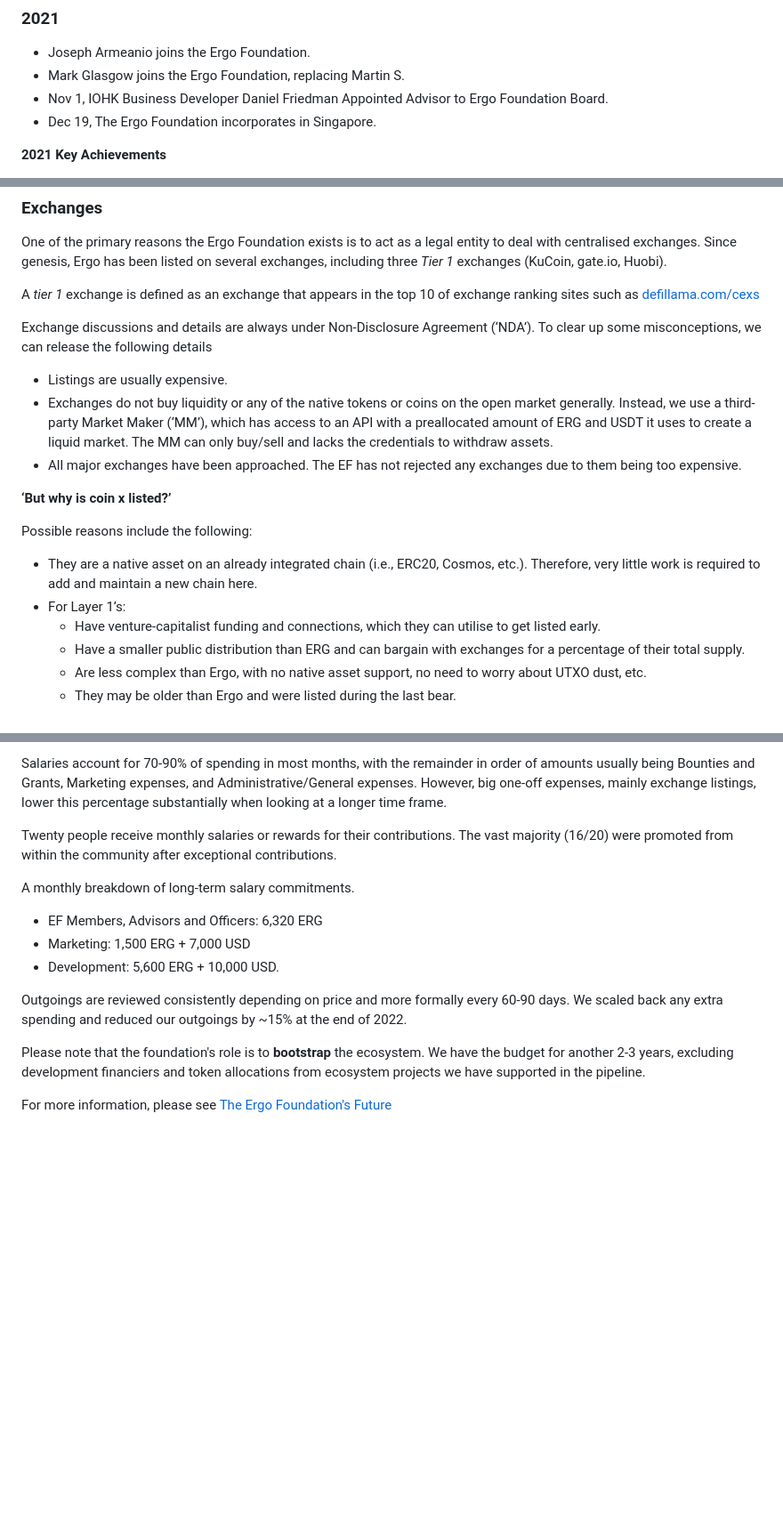
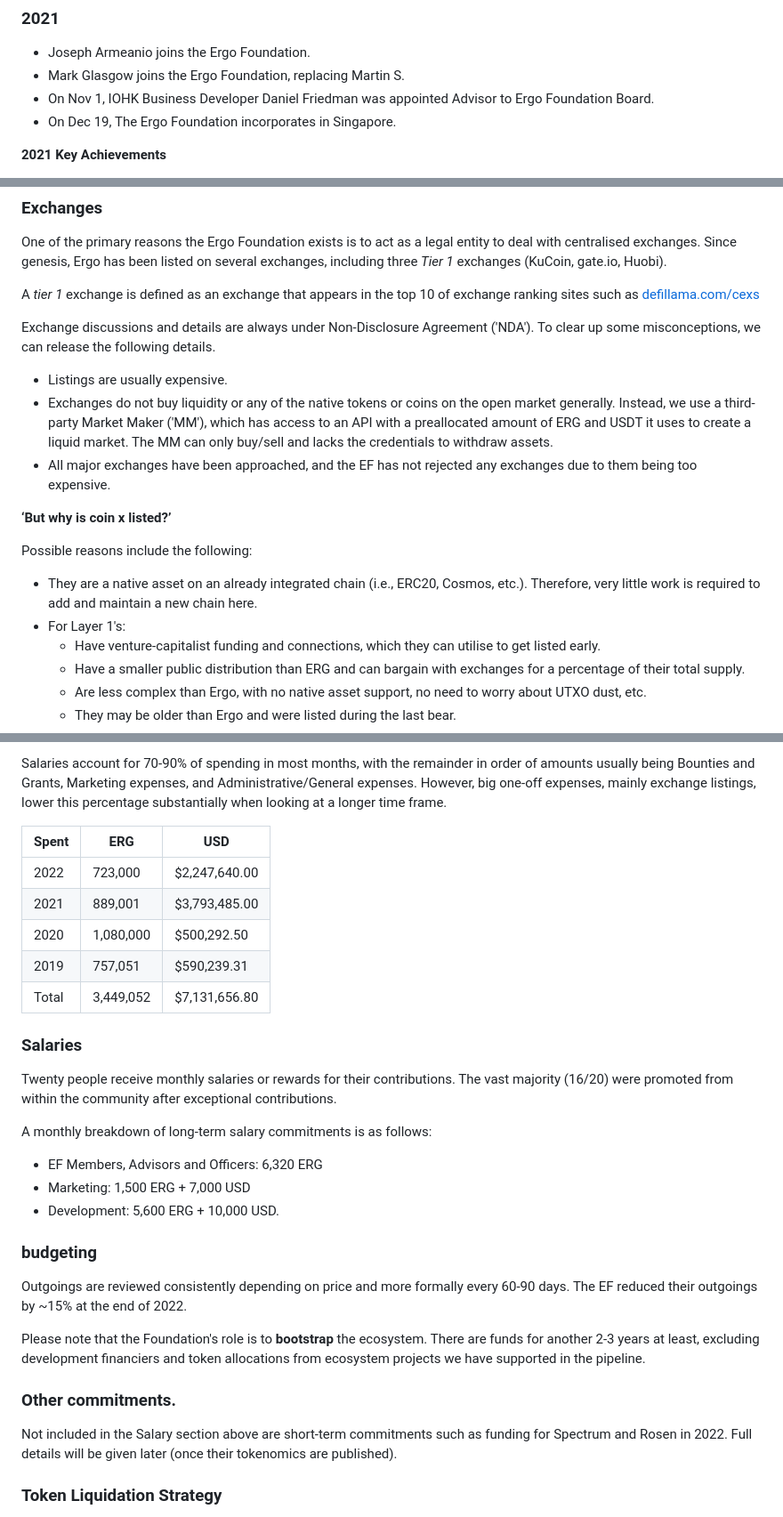
Before and after one commit to ergoplatform/ergodocs, a Markdown page: docs/ergo-foundation-2022.md, 3 parts joined by grey strips. Shown: that part at 89% size. GitHub-like rendering; blank space fills up the shorter version.

```diff
--- a/docs/ergo-foundation-2022.md
+++ b/docs/ergo-foundation-2022.md
@@ -69,8 +69,8 @@ The Foundation is also dedicated to helping with building trustless environments
 
 - Joseph Armeanio joins the Ergo Foundation.
 - Mark Glasgow joins the Ergo Foundation, replacing Martin S.
-- Nov 1, IOHK Business Developer Daniel Friedman Appointed Advisor to Ergo Foundation Board.
-- Dec 19, The Ergo Foundation incorporates in Singapore.
+- On Nov 1, IOHK Business Developer Daniel Friedman was appointed Advisor to Ergo Foundation Board.
+- On Dec 19, The Ergo Foundation incorporates in Singapore.
 
 **2021 Key Achievements**
 
@@ -205,18 +205,18 @@ One of the primary reasons the Ergo Foundation exists is to act as a legal entit
 
 A *tier 1* exchange is defined as an exchange that appears in the top 10 of exchange ranking sites such as [defillama.com/cexs](https://defillama.com/cexs)
 
-Exchange discussions and details are always under Non-Disclosure Agreement (‘NDA’). To clear up some misconceptions, we can release the following details
+Exchange discussions and details are always under Non-Disclosure Agreement ('NDA'). To clear up some misconceptions, we can release the following details.
 
 - Listings are usually expensive.
-- Exchanges do not buy liquidity or any of the native tokens or coins on the open market generally. Instead, we use a third-party Market Maker (‘MM’), which has access to an API with a preallocated amount of ERG and USDT it uses to create a liquid market. The MM can only buy/sell and lacks the credentials to withdraw assets.
-- All major exchanges have been approached. The EF has not rejected any exchanges due to them being too expensive.
+- Exchanges do not buy liquidity or any of the native tokens or coins on the open market generally. Instead, we use a third-party Market Maker ('MM'), which has access to an API with a preallocated amount of ERG and USDT it uses to create a liquid market. The MM can only buy/sell and lacks the credentials to withdraw assets.
+- All major exchanges have been approached, and the EF has not rejected any exchanges due to them being too expensive.
 
 **‘But why is coin x listed?’**
 
 Possible reasons include the following:
 
 - They are a native asset on an already integrated chain (i.e., ERC20, Cosmos, etc.). Therefore, very little work is required to add and maintain a new chain here.
-- For Layer 1’s:
+- For Layer 1's:
     - Have venture-capitalist funding and connections, which they can utilise to get listed early.
     - Have a smaller public distribution than ERG and can bargain with exchanges for a percentage of their total supply.
     - Are less complex than Ergo, with no native asset support, no need to worry about UTXO dust, etc.
@@ -229,21 +238,36 @@ You can follow along on our [Weekly AMAs](https://www.youtube.com/@ErgoPlatform/
 
 Salaries account for 70-90% of spending in most months, with the remainder in order of amounts usually being Bounties and Grants, Marketing expenses, and Administrative/General expenses. However, big one-off expenses, mainly exchange listings, lower this percentage substantially when looking at a longer time frame.
 
+| Spent | ERG | USD |
+|---|---|---|
+| 2022  | 723,000 | $2,247,640.00 |
+| 2021  | 889,001 | $3,793,485.00 |
+| 2020  | 1,080,000 | $500,292.50 |
+| 2019 | 757,051 | $590,239.31 |
+| Total | 3,449,052 | $7,131,656.80 |
+
+### Salaries
+
 Twenty people receive monthly salaries or rewards for their contributions. The vast majority (16/20) were promoted from within the community after exceptional contributions.
 
-A monthly breakdown of long-term salary commitments.
+A monthly breakdown of long-term salary commitments is as follows:
 
 - EF Members, Advisors and Officers: 6,320 ERG
 - Marketing: 1,500 ERG + 7,000 USD
 - Development: 5,600 ERG + 10,000 USD.
 
-Outgoings are reviewed consistently depending on price and more formally every 60-90 days. We scaled back any extra spending and reduced our outgoings by ~15% at the end of 2022.
 
-Please note that the foundation's role is to **bootstrap** the ecosystem. We have the budget for another 2-3 years, excluding development financiers and token allocations from ecosystem projects we have supported in the pipeline.
+### budgeting
 
-For more information, please see [The Ergo Foundation's Future](#the-ergo-foundations-future)
+Outgoings are reviewed consistently depending on price and more formally every 60-90 days. The EF reduced their outgoings by ~15% at the end of 2022.
+
+Please note that the Foundation's role is to **bootstrap** the ecosystem. There are funds for another 2-3 years at least, excluding development financiers and token allocations from ecosystem projects we have supported in the pipeline.
 
 
+### Other commitments.
+
+Not included in the Salary section above are short-term commitments such as funding for Spectrum and Rosen in 2022. Full details will be given later (once their tokenomics are published).
 
 
+### Token Liquidation Strategy
 
```
Also changed, not shown: other parts of docs/ergo-foundation-2022.md (+26 -34 lines).
